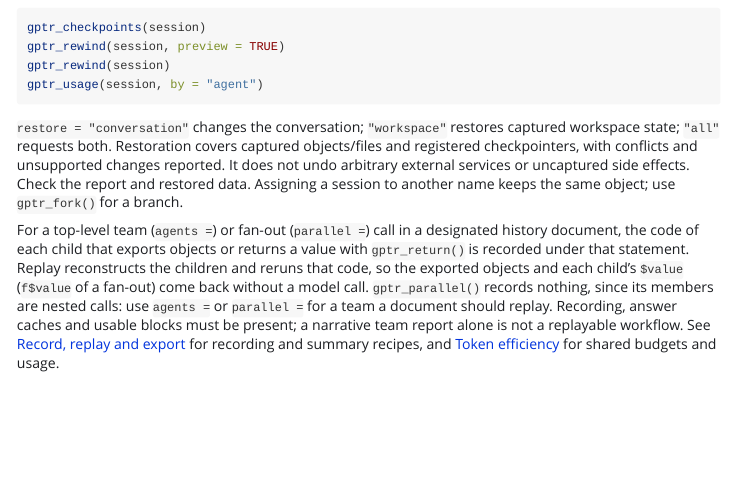
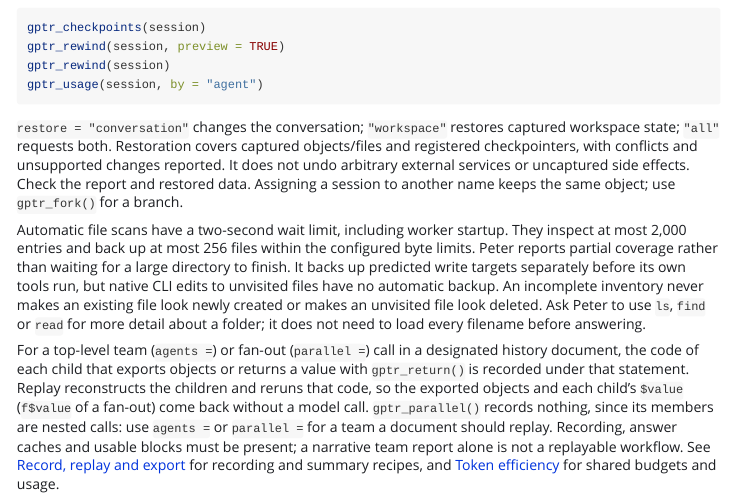
Before and after one commit to Broccolito/gptr, an R Markdown document (vignettes/teams-and-background.Rmd): the page in a window 1100 px wide, from 4180 px down. Rendered offline with R 4.5, knitr and Pandoc, with nearby package versions.

Commit message:
docs(vignettes): keep the file-scan paragraph the precompute dropped
The teams vignette's precompute (c5ed3b25) dropped the paragraph on
automatic file scans, which the built .Rmd had but its .orig lacked.
claude/v1.0.1 rewrites it in both files; keeping it here as it was
leaves that fix to v1.0.1 and the merge without a conflict there.

Co-Authored-By: Claude Opus 5.5 <noreply@anthropic.com>

```diff
--- a/vignettes/teams-and-background.Rmd
+++ b/vignettes/teams-and-background.Rmd
@@ -286,6 +286,14 @@ registered checkpointers, with conflicts and unsupported changes reported. It do
 arbitrary external services or uncaptured side effects. Check the report and restored data.
 Assigning a session to another name keeps the same object; use `gptr_fork()` for a branch.
 
+Automatic file scans have a two-second wait limit, including worker startup. They inspect at
+most 2,000 entries and back up at most 256 files within the configured byte limits. Peter reports
+partial coverage rather than waiting for a large directory to finish. It backs up predicted
+write targets separately before its own tools run, but native CLI edits to unvisited files have
+no automatic backup. An incomplete inventory never makes an existing file look newly created
+or makes an unvisited file look deleted. Ask Peter to use `ls`, `find` or `read` for more detail
+about a folder; it does not need to load every filename before answering.
+
 For a top-level team (`agents =`) or fan-out (`parallel =`) call in a designated history
 document, the code of each child that exports objects or returns a value with `gptr_return()` is
 recorded under that statement. Replay reconstructs the children and reruns that code, so the
```
